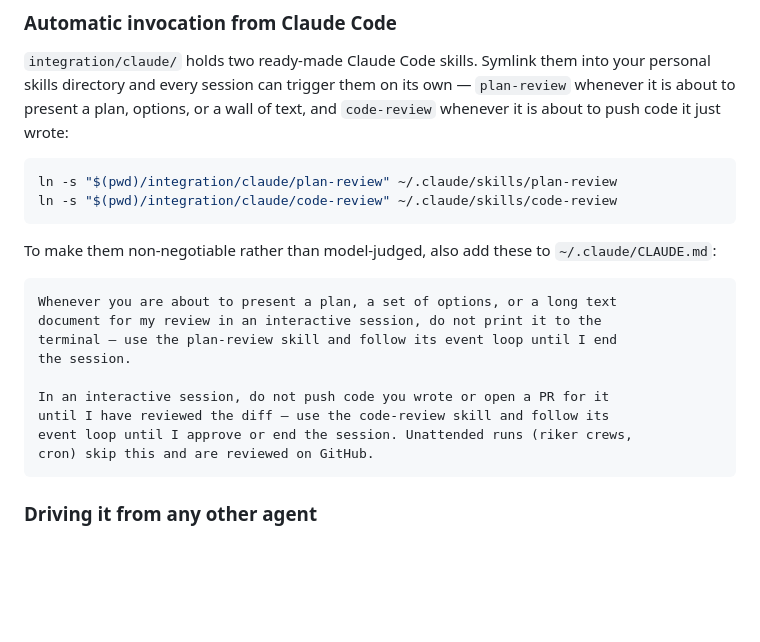
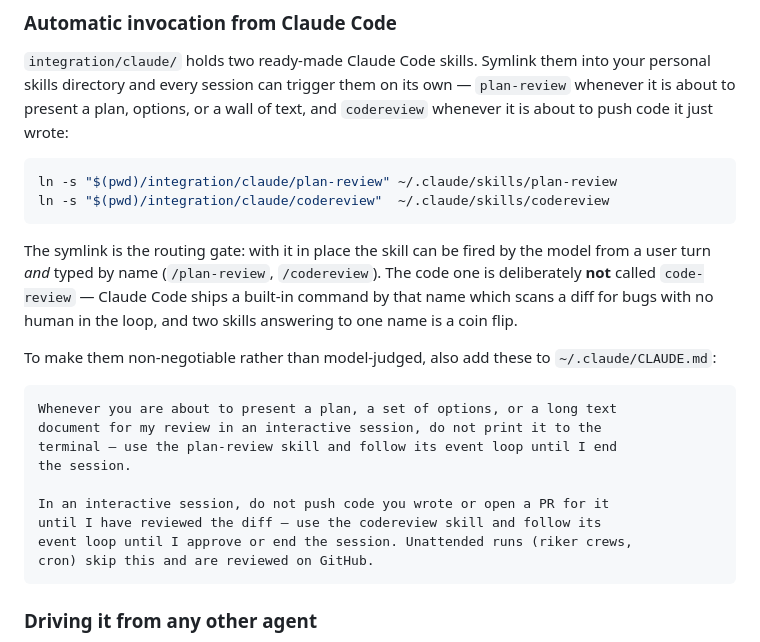
Before and after one commit to MDrakos/plan-review-editor, a Markdown page: README.md, the part around the change. Drawn GitHub-style; blank space fills up the shorter version.

Commit message:
fix: rename the code skill to codereview and align both skills' frontmatter

````diff
--- a/README.md
+++ b/README.md
@@ -195,12 +195,18 @@ ln -s "$(pwd)/bin/codereview.js" ~/.local/bin/codereview
 `integration/claude/` holds two ready-made Claude Code skills. Symlink them
 into your personal skills directory and every session can trigger them on its
 own — `plan-review` whenever it is about to present a plan, options, or a wall
-of text, and `code-review` whenever it is about to push code it just wrote:
+of text, and `codereview` whenever it is about to push code it just wrote:
 
 ```sh
 ln -s "$(pwd)/integration/claude/plan-review" ~/.claude/skills/plan-review
-ln -s "$(pwd)/integration/claude/code-review" ~/.claude/skills/code-review
+ln -s "$(pwd)/integration/claude/codereview"  ~/.claude/skills/codereview
 ```
+
+The symlink is the routing gate: with it in place the skill can be fired by the
+model from a user turn *and* typed by name (`/plan-review`, `/codereview`).
+The code one is deliberately **not** called `code-review` — Claude Code ships a
+built-in command by that name which scans a diff for bugs with no human in the
+loop, and two skills answering to one name is a coin flip.
 
 To make them non-negotiable rather than model-judged, also add these to
 `~/.claude/CLAUDE.md`:
@@ -212,7 +218,7 @@ terminal — use the plan-review skill and follow its event loop until I end
 the session.
 
 In an interactive session, do not push code you wrote or open a PR for it
-until I have reviewed the diff — use the code-review skill and follow its
+until I have reviewed the diff — use the codereview skill and follow its
 event loop until I approve or end the session. Unattended runs (riker crews,
 cron) skip this and are reviewed on GitHub.
 ```
````
Also changed, not shown: 3 other files.
